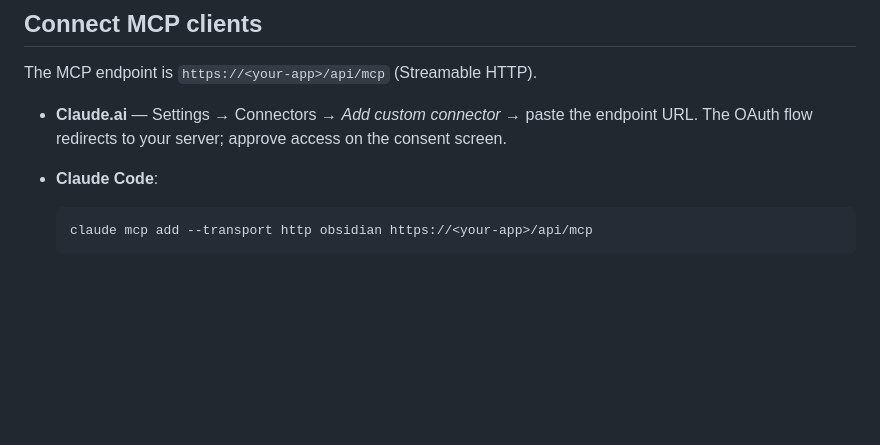
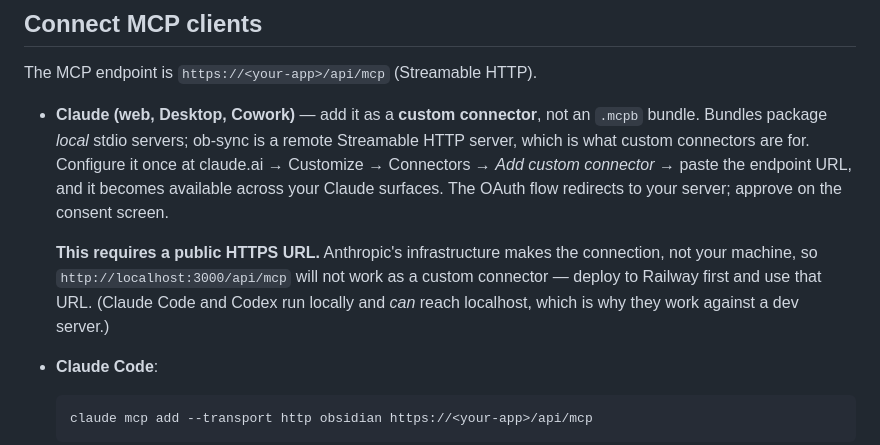
Before and after one commit to ChangeNode/notemesh, a Markdown page: README.md, the part around the change. Rendered like a GitHub page; blank space fills up the shorter version.

Commit message:
Docs: clarify custom connector vs .mcpb bundle, and the public-URL requirement
Claude Desktop offers three distinct mechanisms and it is easy to reach
for the wrong one: .mcpb bundles (renamed from .dxt) package *local*
stdio servers, claude_desktop_config.json also configures local servers,
and custom connectors are for remote Streamable HTTP servers. ob-sync is
the third kind.

Also records the constraint that actually blocks local testing: custom
connectors are dialled from Anthropic's infrastructure, so localhost is
unreachable and a deployed HTTPS URL is required. Claude Code and Codex
run locally and are unaffected.

Co-Authored-By: Claude Fable 5 <noreply@anthropic.com>

````diff
--- a/README.md
+++ b/README.md
@@ -106,9 +106,18 @@ claims it, and sign-up closes permanently after that.
 
 The MCP endpoint is `https://<your-app>/api/mcp` (Streamable HTTP).
 
-- **Claude.ai** — Settings → Connectors → *Add custom connector* → paste the
-  endpoint URL. The OAuth flow redirects to your server; approve access on the
-  consent screen.
+- **Claude (web, Desktop, Cowork)** — add it as a **custom connector**, not an
+  `.mcpb` bundle. Bundles package *local* stdio servers; ob-sync is a remote
+  Streamable HTTP server, which is what custom connectors are for. Configure it
+  once at claude.ai → Customize → Connectors → *Add custom connector* → paste
+  the endpoint URL, and it becomes available across your Claude surfaces. The
+  OAuth flow redirects to your server; approve on the consent screen.
+
+  **This requires a public HTTPS URL.** Anthropic's infrastructure makes the
+  connection, not your machine, so `http://localhost:3000/api/mcp` will not work
+  as a custom connector — deploy to Railway first and use that URL. (Claude Code
+  and Codex run locally and *can* reach localhost, which is why they work
+  against a dev server.)
 - **Claude Code**:
 
   ```bash
````
